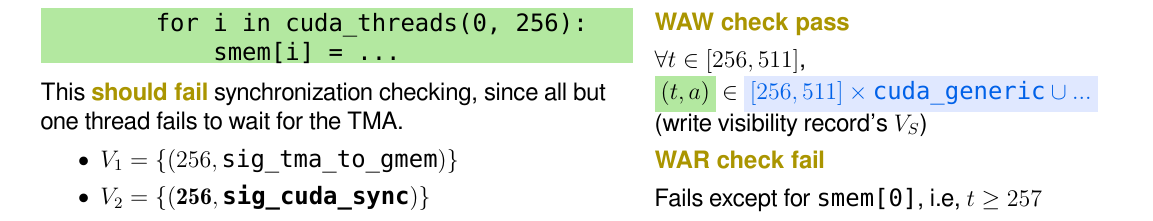
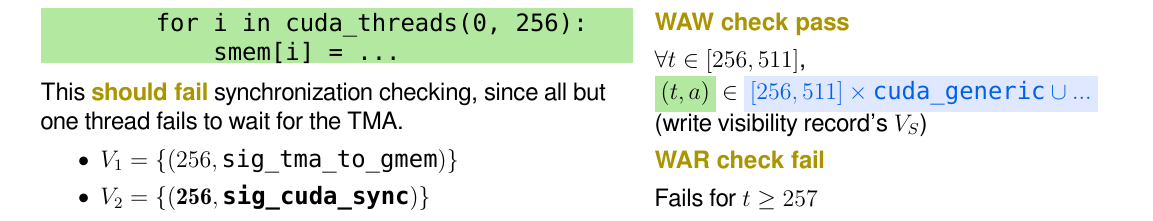
Before and after one commit to akeley98/spork, a LaTeX document (docs/spork_dev.tex): part of page 26 of 26, cut so that both start at the same text. Compiled offline with XeLaTeX; a missing font is replaced by an installed copy or a similar font.

Commit message:
Clarify WAR fail for synchronization checking example

```diff
--- a/docs/spork_dev.tex
+++ b/docs/spork_dev.tex
@@ -1280,7 +1280,7 @@ $\forall t \in [256, 511]$,\\\greenBox{$(t,a)$} $\in$ \blueBox{$[256, 511] \time
 
 \myKey{WAR check fail}
 
-Fails except for \texttt{smem[0]}, i.e, $t \ge 257$
+Fails for $t \ge 257$
 
 \greenBox{$(t,a)$} $\notin$ \redBox{$\{(256, \texttt{sig\_cuda\_sync})\}$}\\
 (read visibility record's $V_S$)
```
